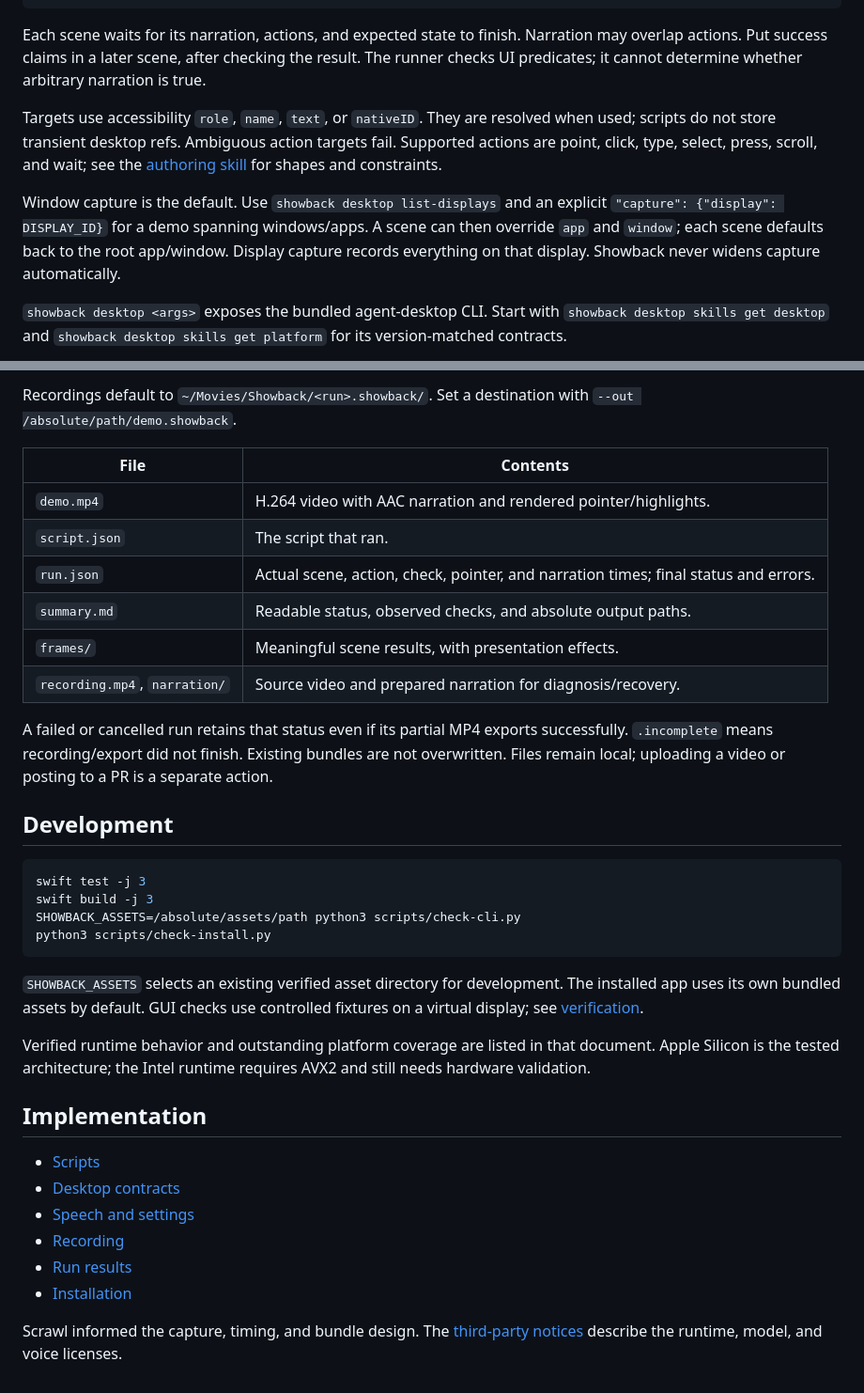
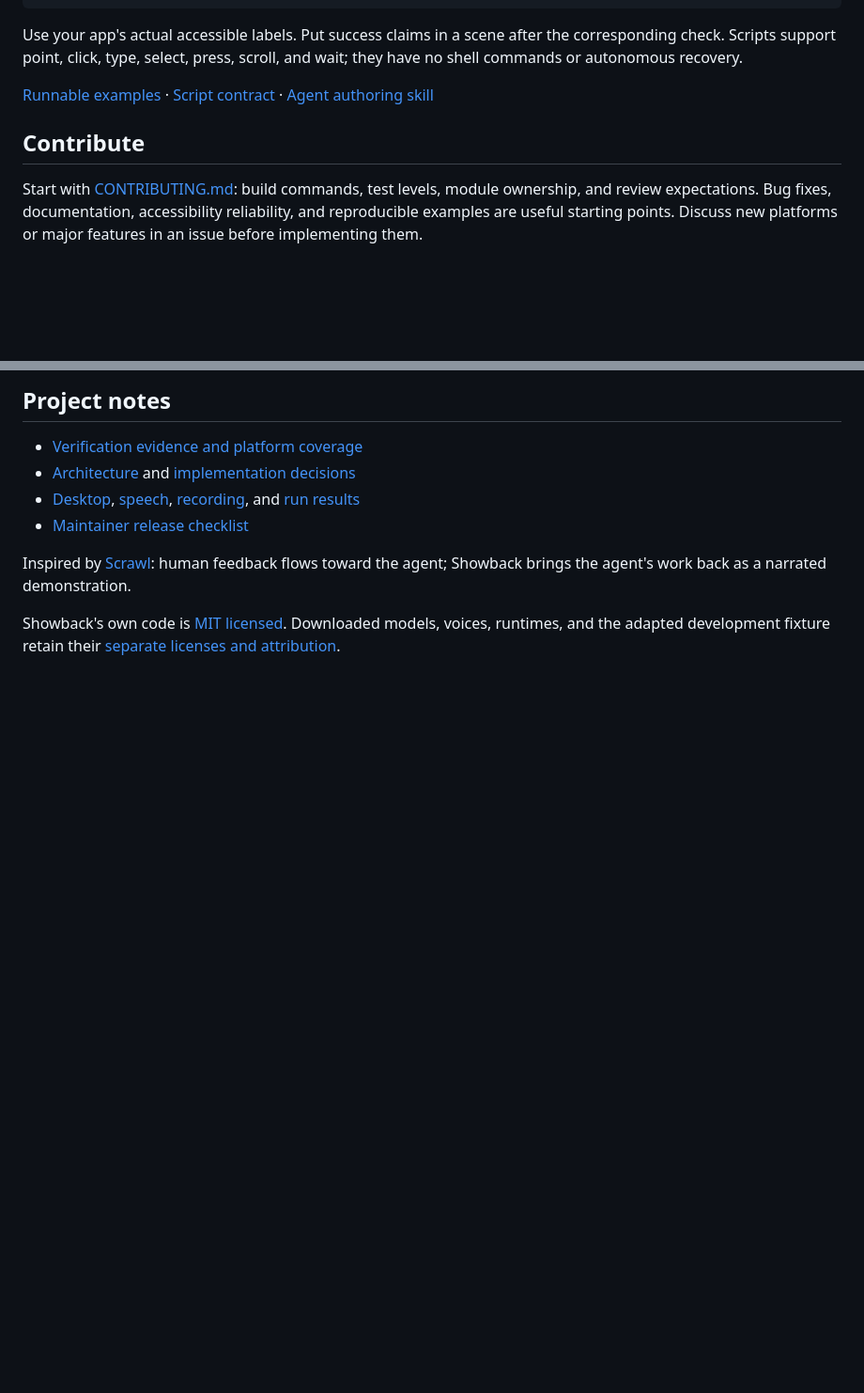
Before and after one commit to realtonypark/showback, a Markdown page: README.md, 2 parts joined by grey strips. Shown at 94% size. Drawn GitHub-style; blank space fills up the shorter version.

````diff
--- a/README.md
+++ b/README.md
@@ -58,11 +101,11 @@ Settings provides voice selection and local model status. The curated English mo
 }
 ```
 
-Each scene waits for its narration, actions, and expected state to finish. Narration may overlap actions. Put success claims in a later scene, after checking the result. The runner checks UI predicates; it cannot determine whether arbitrary narration is true.
+Use your app's actual accessible labels. Put success claims in a scene after the corresponding check. Scripts support point, click, type, select, press, scroll, and wait; they have no shell commands or autonomous recovery.
 
-Targets use accessibility `role`, `name`, `text`, or `nativeID`. They are resolved when used; scripts do not store transient desktop refs. Ambiguous action targets fail. Supported actions are point, click, type, select, press, scroll, and wait; see the [authoring skill](skills/showback/SKILL.md) for shapes and constraints.
+[Runnable examples](examples/README.md) · [Script contract](docs/scripts.md) · [Agent authoring skill](skills/showback/SKILL.md)
 
-Window capture is the default. Use `showback desktop list-displays` and an explicit `"capture": {"display": DISPLAY_ID}` for a demo spanning windows/apps. A scene can then override `app` and `window`; each scene defaults back to the root app/window. Display capture records everything on that display. Showback never widens capture automatically.
+## Contribute
 
-`showback desktop <args>` exposes the bundled agent-desktop CLI. Start with `showback desktop skills get desktop` and `showback desktop skills get platform` for its version-matched contracts.
+Start with [CONTRIBUTING.md](CONTRIBUTING.md): build commands, test levels, module ownership, and review expectations. Bug fixes, documentation, accessibility reliability, and reproducible examples are useful starting points. Discuss new platforms or major features in an issue before implementing them.
 
@@ -70,37 +113,11 @@ Window capture is the default. Use `showback desktop list-displays` and an expli
 
-Recordings default to `~/Movies/Showback/<run>.showback/`. Set a destination with `--out /absolute/path/demo.showback`.
+## Project notes
 
-| File | Contents |
-| --- | --- |
-| `demo.mp4` | H.264 video with AAC narration and rendered pointer/highlights. |
-| `script.json` | The script that ran. |
-| `run.json` | Actual scene, action, check, pointer, and narration times; final status and errors. |
-| `summary.md` | Readable status, observed checks, and absolute output paths. |
-| `frames/` | Meaningful scene results, with presentation effects. |
-| `recording.mp4`, `narration/` | Source video and prepared narration for diagnosis/recovery. |
+- [Verification evidence and platform coverage](docs/verification.md)
+- [Architecture](CONTEXT.md) and [implementation decisions](docs/implementation-decisions.md)
+- [Desktop](docs/desktop.md), [speech](docs/speech.md), [recording](docs/recording.md), and [run results](docs/runs.md)
+- [Maintainer release checklist](docs/releasing.md)
 
-A failed or cancelled run retains that status even if its partial MP4 exports successfully. `.incomplete` means recording/export did not finish. Existing bundles are not overwritten. Files remain local; uploading a video or posting to a PR is a separate action.
+Inspired by [Scrawl](https://github.com/kitlangton/scrawl): human feedback flows toward the agent; Showback brings the agent's work back as a narrated demonstration.
 
-## Development
-
-```sh
-swift test -j 3
-swift build -j 3
-SHOWBACK_ASSETS=/absolute/assets/path python3 scripts/check-cli.py
-python3 scripts/check-install.py
-```
-
-`SHOWBACK_ASSETS` selects an existing verified asset directory for development. The installed app uses its own bundled assets by default. GUI checks use controlled fixtures on a virtual display; see [verification](docs/verification.md).
-
-Verified runtime behavior and outstanding platform coverage are listed in that document. Apple Silicon is the tested architecture; the Intel runtime requires AVX2 and still needs hardware validation.
-
-## Implementation
-
-- [Scripts](docs/scripts.md)
-- [Desktop contracts](docs/desktop.md)
-- [Speech and settings](docs/speech.md)
-- [Recording](docs/recording.md)
-- [Run results](docs/runs.md)
-- [Installation](docs/installation.md)
-
-Scrawl informed the capture, timing, and bundle design. The [third-party notices](Sources/ShowbackCore/Resources/THIRD-PARTY.md) describe the runtime, model, and voice licenses.
+Showback's own code is [MIT licensed](LICENSE). Downloaded models, voices, runtimes, and the adapted development fixture retain their [separate licenses and attribution](Sources/ShowbackCore/Resources/THIRD-PARTY.md).
````
Also changed, not shown: other parts of README.md (+64 -21 lines), .github/pull_request_template.md (added, +13 -0 lines), CONTRIBUTING.md (added, +59 -0 lines), SECURITY.md (added, +9 -0 lines), docs/getting-started.md (added, +65 -0 lines), docs/releasing.md (added, +15 -0 lines), examples/README.md (added, +68 -0 lines), .github/assets/demo.png (added), 8 other files.
